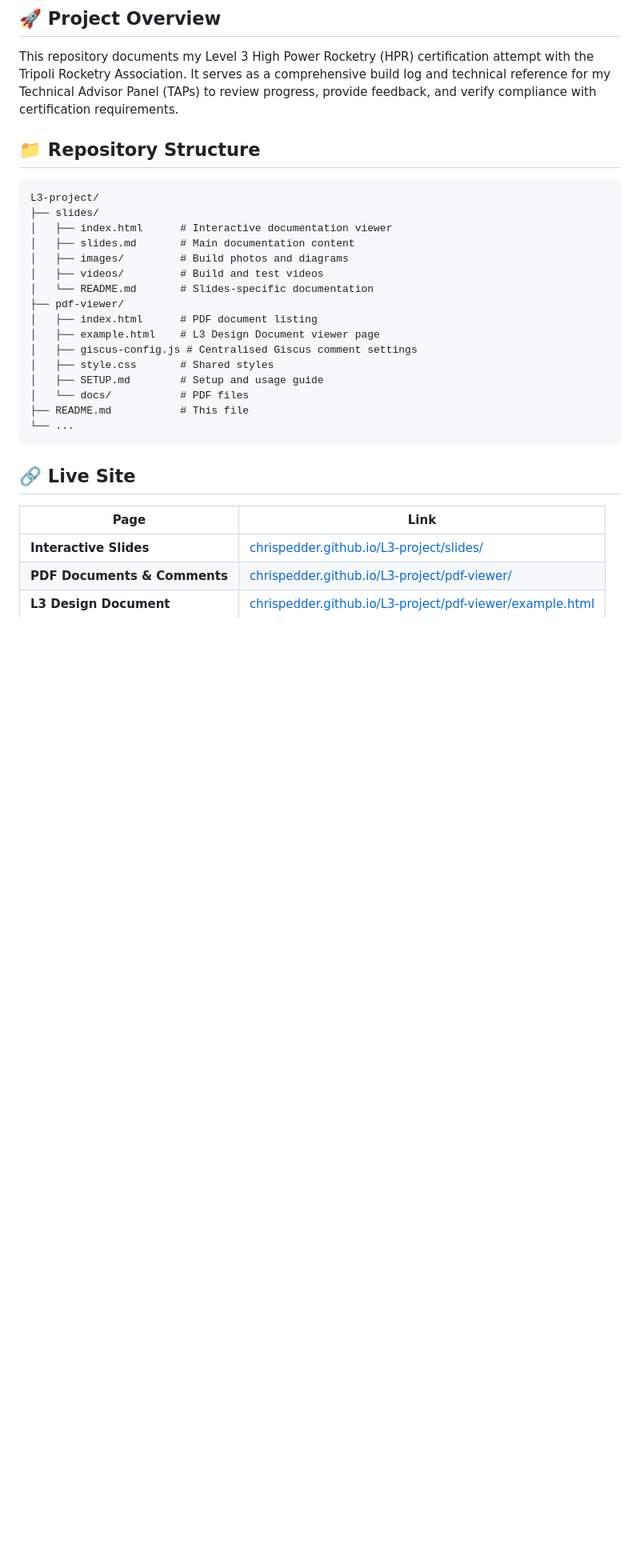
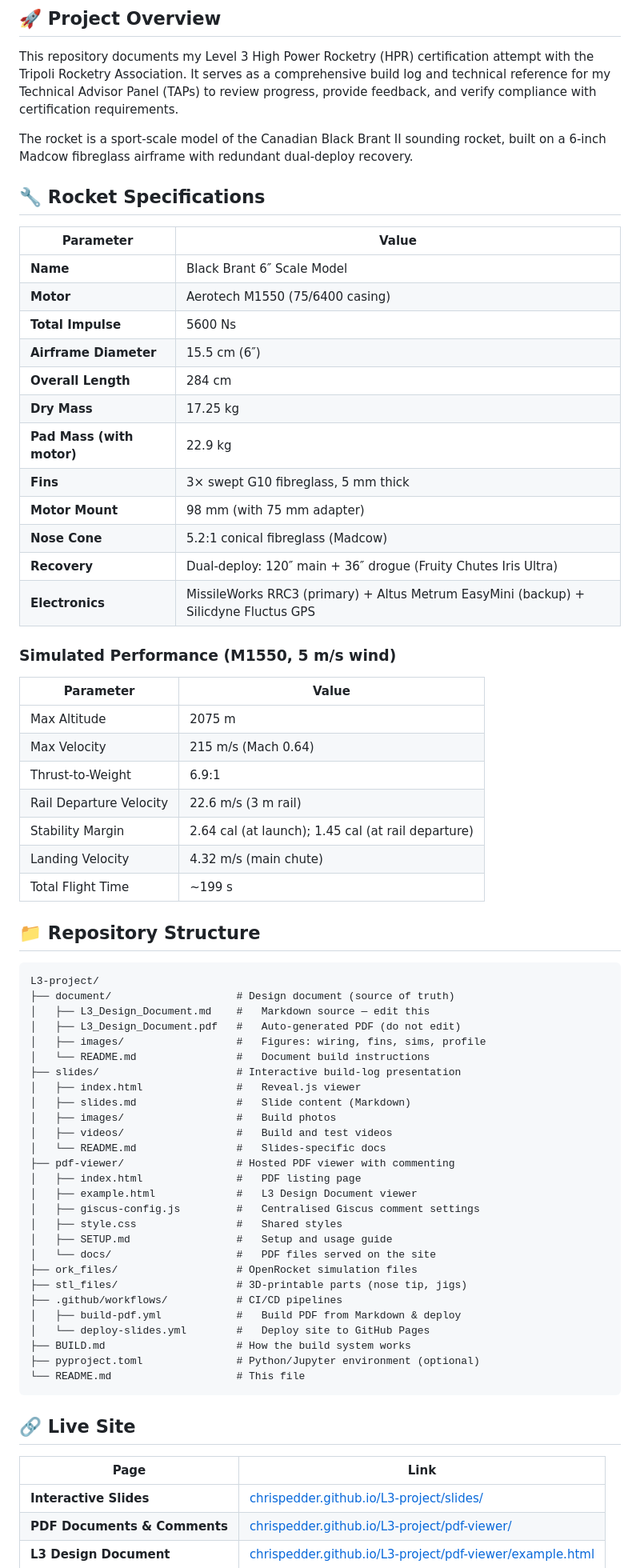
Before and after one commit to ChrisPedder/L3-project, a Markdown page: README.md, the part around one of its changes. Shown at 80% size. Drawn GitHub-style; blank space fills up the shorter version.

Commit message:
add BUILD.md and update README with rocket specs and repo structure
Co-Authored-By: Claude Opus 4.6 <noreply@anthropic.com>

````diff
--- a/README.md
+++ b/README.md
@@ -20,25 +20,67 @@ You can also open the Hypothes.is sidebar (the small `<` tab in the top-right co
 
 This repository documents my Level 3 High Power Rocketry (HPR) certification attempt with the Tripoli Rocketry Association. It serves as a comprehensive build log and technical reference for my Technical Advisor Panel (TAPs) to review progress, provide feedback, and verify compliance with certification requirements.
 
+The rocket is a sport-scale model of the Canadian Black Brant II sounding rocket, built on a 6-inch Madcow fibreglass airframe with redundant dual-deploy recovery.
+
+## 🔧 Rocket Specifications
+
+| Parameter | Value |
+|-----------|-------|
+| **Name** | Black Brant 6″ Scale Model |
+| **Motor** | Aerotech M1550 (75/6400 casing) |
+| **Total Impulse** | 5600 Ns |
+| **Airframe Diameter** | 15.5 cm (6″) |
+| **Overall Length** | 284 cm |
+| **Dry Mass** | 17.25 kg |
+| **Pad Mass (with motor)** | 22.9 kg |
+| **Fins** | 3× swept G10 fibreglass, 5 mm thick |
+| **Motor Mount** | 98 mm (with 75 mm adapter) |
+| **Nose Cone** | 5.2:1 conical fibreglass (Madcow) |
+| **Recovery** | Dual-deploy: 120″ main + 36″ drogue (Fruity Chutes Iris Ultra) |
+| **Electronics** | MissileWorks RRC3 (primary) + Altus Metrum EasyMini (backup) + Silicdyne Fluctus GPS |
+
+### Simulated Performance (M1550, 5 m/s wind)
+
+| Parameter | Value |
+|-----------|-------|
+| Max Altitude | 2075 m |
+| Max Velocity | 215 m/s (Mach 0.64) |
+| Thrust-to-Weight | 6.9:1 |
+| Rail Departure Velocity | 22.6 m/s (3 m rail) |
+| Stability Margin | 2.64 cal (at launch); 1.45 cal (at rail departure) |
+| Landing Velocity | 4.32 m/s (main chute) |
+| Total Flight Time | ~199 s |
+
 ## 📁 Repository Structure
 
 ```
 L3-project/
-├── slides/
-│   ├── index.html      # Interactive documentation viewer
-│   ├── slides.md       # Main documentation content
-│   ├── images/         # Build photos and diagrams
-│   ├── videos/         # Build and test videos
-│   └── README.md       # Slides-specific documentation
-├── pdf-viewer/
-│   ├── index.html      # PDF document listing
-│   ├── example.html    # L3 Design Document viewer page
-│   ├── giscus-config.js # Centralised Giscus comment settings
-│   ├── style.css       # Shared styles
-│   ├── SETUP.md        # Setup and usage guide
-│   └── docs/           # PDF files
-├── README.md           # This file
-└── ...
+├── document/                    # Design document (source of truth)
+│   ├── L3_Design_Document.md    #   Markdown source — edit this
+│   ├── L3_Design_Document.pdf   #   Auto-generated PDF (do not edit)
+│   ├── images/                  #   Figures: wiring, fins, sims, profile
+│   └── README.md                #   Document build instructions
+├── slides/                      # Interactive build-log presentation
+│   ├── index.html               #   Reveal.js viewer
+│   ├── slides.md                #   Slide content (Markdown)
+│   ├── images/                  #   Build photos
+│   ├── videos/                  #   Build and test videos
+│   └── README.md                #   Slides-specific docs
+├── pdf-viewer/                  # Hosted PDF viewer with commenting
+│   ├── index.html               #   PDF listing page
+│   ├── example.html             #   L3 Design Document viewer
+│   ├── giscus-config.js         #   Centralised Giscus comment settings
+│   ├── style.css                #   Shared styles
+│   ├── SETUP.md                 #   Setup and usage guide
+│   └── docs/                    #   PDF files served on the site
+├── ork_files/                   # OpenRocket simulation files
+├── stl_files/                   # 3D-printable parts (nose tip, jigs)
+├── .github/workflows/           # CI/CD pipelines
+│   ├── build-pdf.yml            #   Build PDF from Markdown & deploy
+│   └── deploy-slides.yml        #   Deploy site to GitHub Pages
+├── BUILD.md                     # How the build system works
+├── pyproject.toml               # Python/Jupyter environment (optional)
+└── README.md                    # This file
 ```
 
 ## 🔗 Live Site
````
Also changed, not shown: other parts of README.md (+4 -17 lines), BUILD.md (added, +135 -0 lines).
